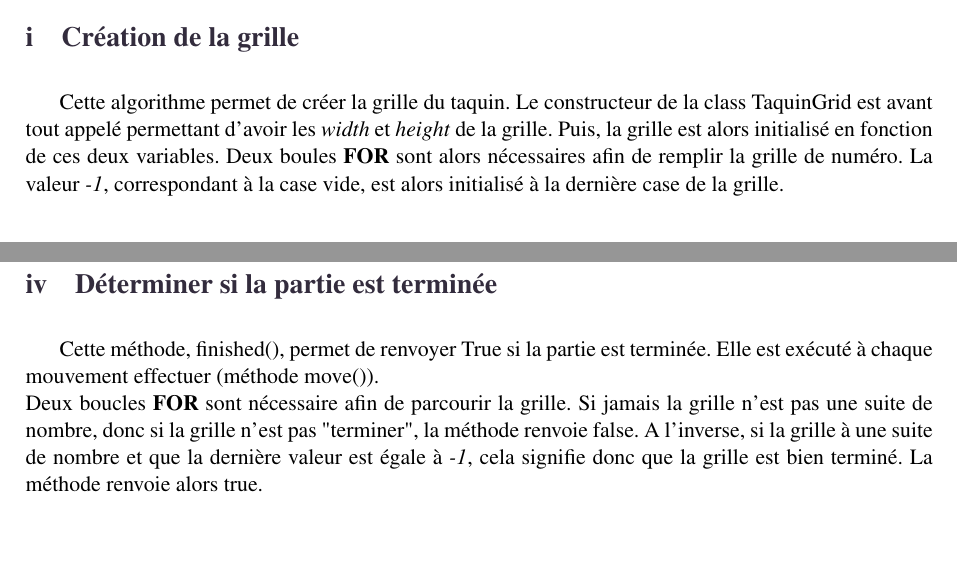
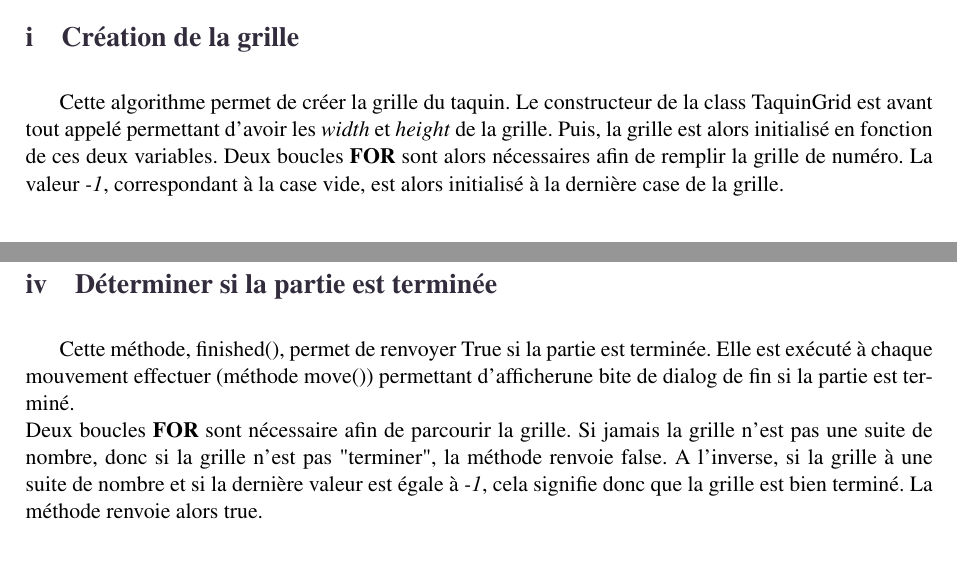
Before and after one commit to jmartin-pro/Taquin, a LaTeX document (rapport/Rapport.tex, which reads rapport/include/code/code.tex): two parts of pages 8 and 10 of 12, joined at a grey line, cut so that both start at the same text, the shorter picture padded with empty space. Compiled offline with pdfLaTeX.

Commit message:
feat : ajout de modification rapport (code)

```diff
--- a/rapport/include/code/code.tex
+++ b/rapport/include/code/code.tex
@@ -6,7 +6,7 @@
 
 		\subsection{Création de la grille}
 
-			Cette algorithme permet de créer la grille du taquin. Le constructeur de la class TaquinGrid est avant tout appelé permettant d'avoir les \textit{width} et \textit{height} de la grille. Puis, la grille est alors initialisé en fonction de ces deux variables. Deux boules \textbf{FOR} sont alors nécessaires afin de remplir la grille de numéro. La valeur \textit{-1}, correspondant à la case vide, est alors initialisé à la dernière case de la grille.\\
+			Cette algorithme permet de créer la grille du taquin. Le constructeur de la class TaquinGrid est avant tout appelé permettant d'avoir les \textit{width} et \textit{height} de la grille. Puis, la grille est alors initialisé en fonction de ces deux variables. Deux boucles \textbf{FOR} sont alors nécessaires afin de remplir la grille de numéro. La valeur \textit{-1}, correspondant à la case vide, est alors initialisé à la dernière case de la grille.\\
 
 
 			\begin{algorithm}[H]
@@ -92,8 +92,8 @@
 
 		\subsection{Déterminer si la partie est terminée}
 
-			Cette méthode, finished(), permet de renvoyer True si la partie est terminée. Elle est exécuté à chaque mouvement effectuer (méthode move()).\\
-			Deux boucles \textbf{FOR} sont nécessaire afin de parcourir la grille. Si jamais la grille n'est pas une suite de nombre, donc si la grille n'est pas "terminer", la méthode renvoie false. A l'inverse, si la grille à une suite de nombre et que la dernière valeur est égale à \textit{-1}, cela signifie donc que la grille est bien terminé. La méthode renvoie alors true.\\
+			Cette méthode, finished(), permet de renvoyer True si la partie est terminée. Elle est exécuté à chaque mouvement effectuer (méthode move()) permettant d'afficherune bite de dialog de fin si la partie est terminé.\\
+			Deux boucles \textbf{FOR} sont nécessaire afin de parcourir la grille. Si jamais la grille n'est pas une suite de nombre, donc si la grille n'est pas "terminer", la méthode renvoie false. A l'inverse, si la grille à une suite de nombre et si la dernière valeur est égale à \textit{-1}, cela signifie donc que la grille est bien terminé. La méthode renvoie alors true.\\
 
 			\begin{algorithm}[H]
 				\caption{finished():boolean}
```
Also changed, not shown: rapport/include/code/code.tex (4 more changed lines).
